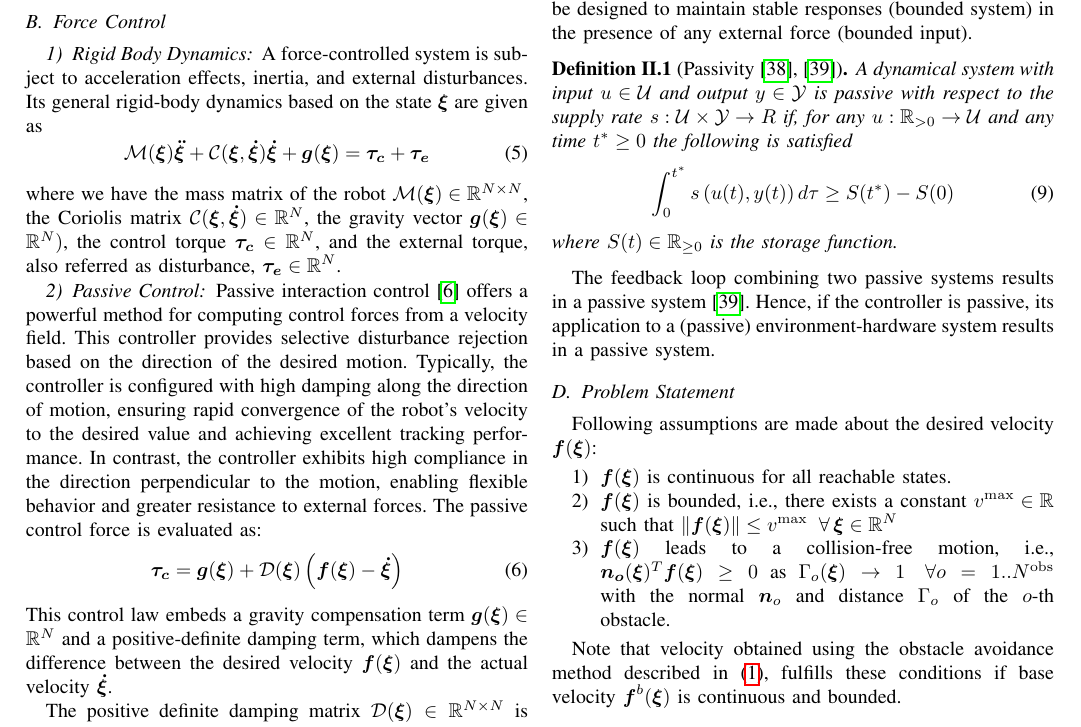
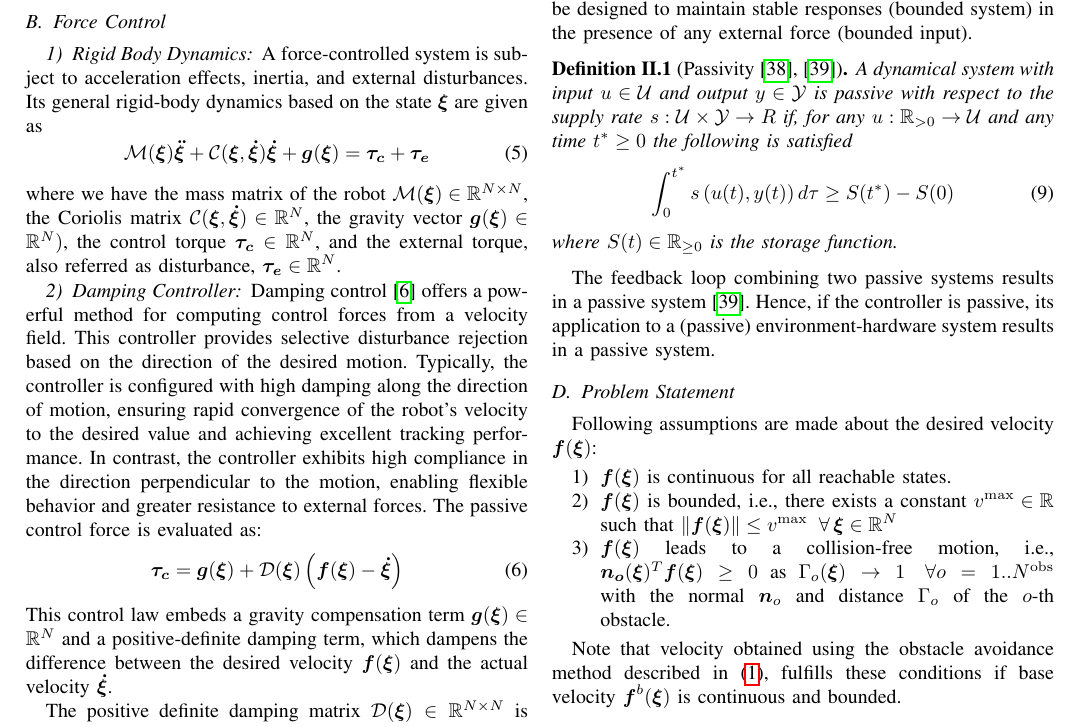
Before and after one commit to hubernikus/overlap_passivity_paper, a LaTeX paper (main.tex, which reads input/preliminaries.tex): part of page 4 of 13, cut so that both start at the same text. Compiled offline with pdfLaTeX; a missing font is replaced by an installed copy or a similar font; a LaTeX package or settings file that is missing is left out.

Commit message:
Update on Overleaf.

```diff
--- a/input/preliminaries.tex
+++ b/input/preliminaries.tex
@@ -59,8 +59,8 @@ A force-controlled system is subject to acceleration effects, inertia, and exter
 \end{equation}
 where we have the mass matrix of the robot $\matd M(\vecs\xi) \in \mathbb{R}^{N \times N}$, the Coriolis matrix $\matd C(\vecs\xi,\vecs{\dot\xi}) \in \mathbb{R}^N$, the gravity vector $\vect g(\vecs\xi) \in \mathbb{R}^N)$, the control torque $\vecs{\tau_c} \in \mathbb{R}^N$, and the external torque, also referred as disturbance, $\vecs{\tau_e} \in \mathbb{R}^N$.
 
-\subsubsection{Passive Control}
-Passive interaction control \cite{kronander2015passive} offers a powerful method for computing control forces from a velocity field. This controller provides selective disturbance rejection based on the direction of the desired motion. Typically, the controller is configured with high damping along the direction of motion, ensuring rapid convergence of the robot's velocity to the desired value and achieving excellent tracking performance. In contrast, the controller exhibits high compliance in the direction perpendicular to the motion, enabling flexible behavior and greater resistance to external forces. The passive control force is evaluated as:
+\subsubsection{Damping Controller}
+Damping control \cite{kronander2015passive} offers a powerful method for computing control forces from a velocity field. This controller provides selective disturbance rejection based on the direction of the desired motion. Typically, the controller is configured with high damping along the direction of motion, ensuring rapid convergence of the robot's velocity to the desired value and achieving excellent tracking performance. In contrast, the controller exhibits high compliance in the direction perpendicular to the motion, enabling flexible behavior and greater resistance to external forces. The passive control force is evaluated as:
 \begin{equation}
 	\vecs{\tau_c} = \vect g (\vecs\xi)
 	% + \matd{D}(\vect \xi, \dot{\vect \xi}) \dot{\vect \xi}
```
Also changed, not shown: input/introduction.tex (+1 -1 lines), main.tex (+1 -0 lines).
